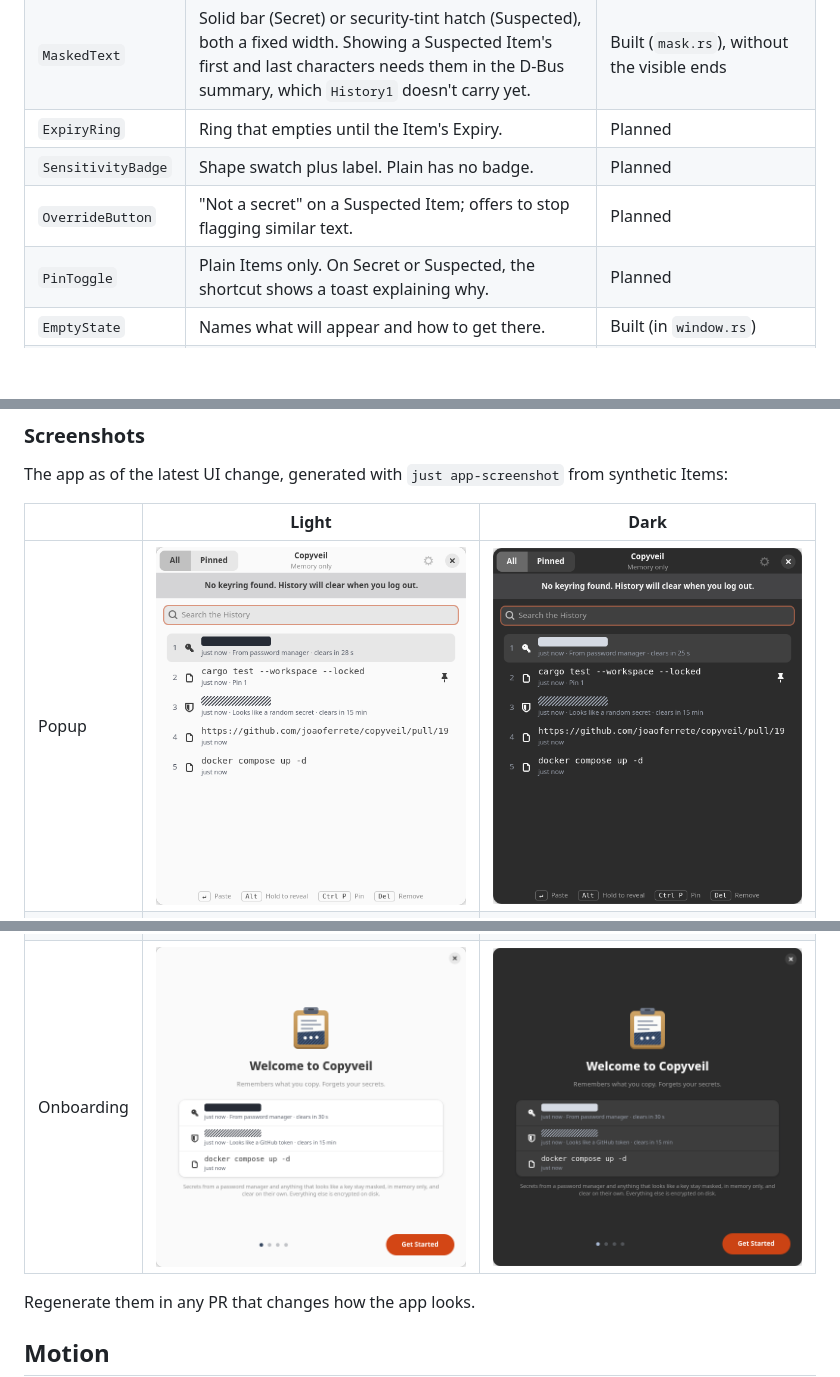
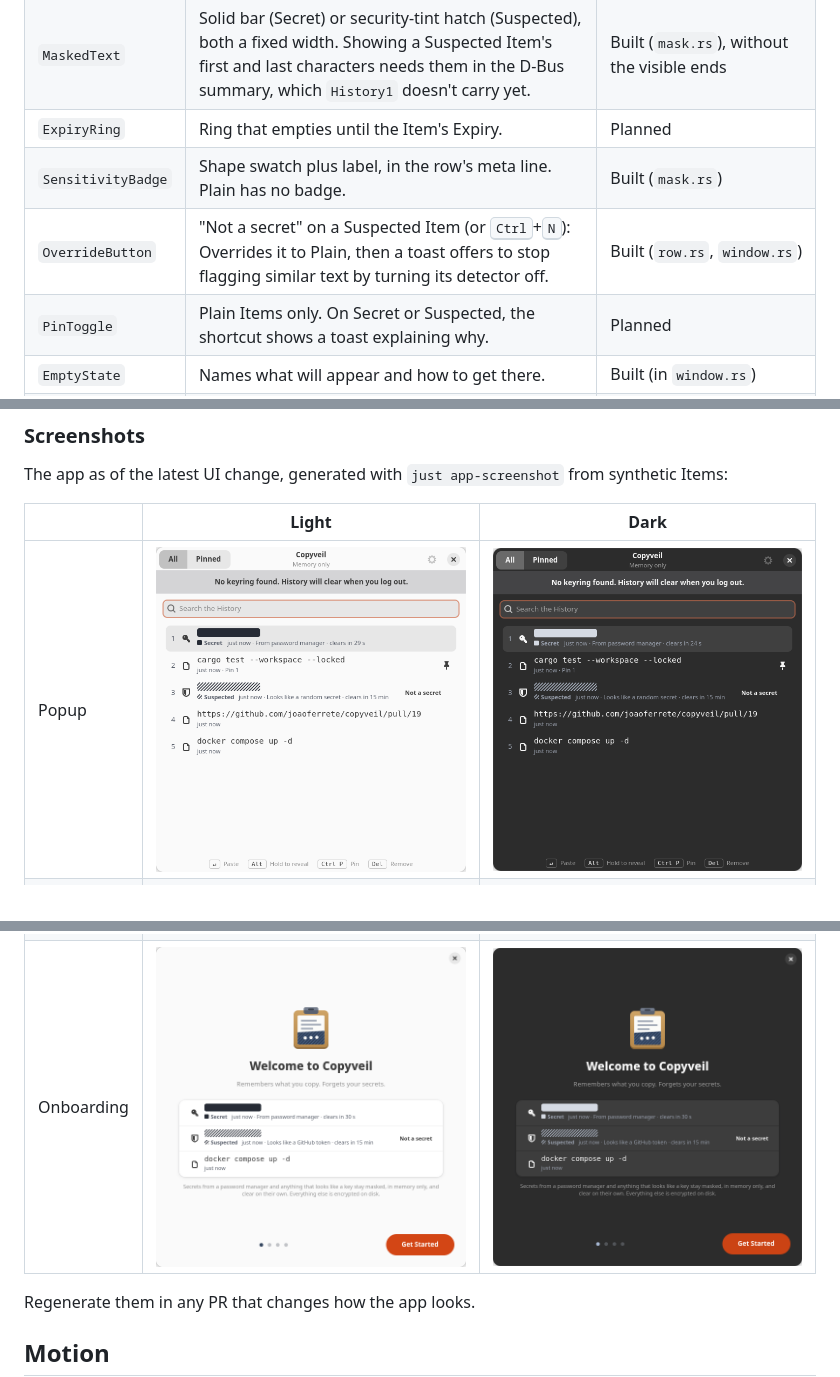
Before and after one commit to joaoferrete/copyveil, a Markdown page: docs/design/README.md, 3 parts joined by grey strips. Drawn GitHub-style; pictures changed too: docs/design/screenshots/onboarding-dark.png, docs/design/screenshots/onboarding-light.png, docs/design/screenshots/popup-dark.png; blank space fills up the shorter version.

```diff
--- a/docs/design/README.md
+++ b/docs/design/README.md
@@ -40,8 +40,8 @@ Each component is a reusable GTK widget. A component's entry here lists its purp
 | `ItemRow` | One Item in the popup: type glyph, content, meta line, and its number (1–9) for <kbd>Ctrl</kbd>+number paste. Fixed height, so the list doesn't jump on Reveal. | Built (`row.rs`) |
 | `MaskedText` | Solid bar (Secret) or security-tint hatch (Suspected), both a fixed width. Showing a Suspected Item's first and last characters needs them in the D-Bus summary, which `History1` doesn't carry yet. | Built (`mask.rs`), without the visible ends |
 | `ExpiryRing` | Ring that empties until the Item's Expiry. | Planned |
-| `SensitivityBadge` | Shape swatch plus label. Plain has no badge. | Planned |
-| `OverrideButton` | "Not a secret" on a Suspected Item; offers to stop flagging similar text. | Planned |
+| `SensitivityBadge` | Shape swatch plus label, in the row's meta line. Plain has no badge. | Built (`mask.rs`) |
+| `OverrideButton` | "Not a secret" on a Suspected Item (or <kbd>Ctrl</kbd>+<kbd>N</kbd>): Overrides it to Plain, then a toast offers to stop flagging similar text by turning its detector off. | Built (`row.rs`, `window.rs`) |
 | `PinToggle` | Plain Items only. On Secret or Suspected, the shortcut shows a toast explaining why. | Planned |
 | `EmptyState` | Names what will appear and how to get there. | Built (in `window.rs`) |
 | `SettingsWindow` | libadwaita preferences in their own window: General (expiry, History size, memory-only with a confirmation), Detection (a switch per detector), Pins (reorder Pin slots) and Shortcuts (from the extension's settings). An “Always on” group shows the rules that can't change, with a lock. | Built (`prefs_window.rs`) |
```
Also changed, not shown: docs/roadmap.md (+4 -4 lines), docs/testing.md (+1 -1 lines), 7 other files.
